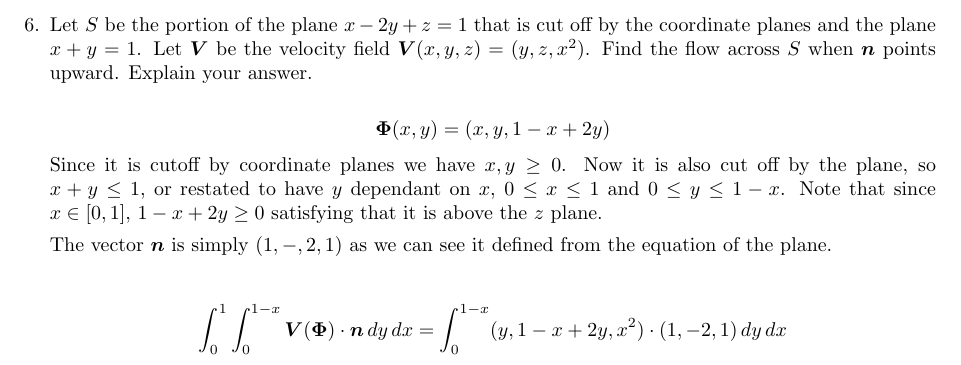
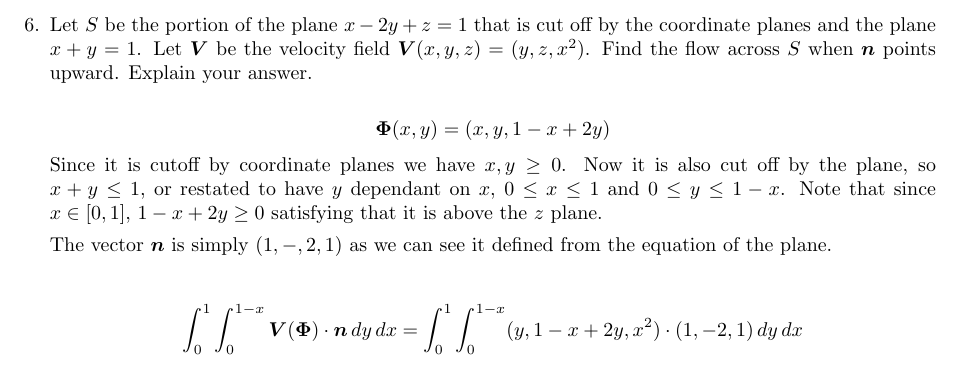
Before and after one commit to poonkeegan/school, a LaTeX document (matb42/a8.tex): part of page 8 of 10, cut so that both start at the same text. Compiled offline with pdfLaTeX.

Commit message:
Mon Mar 19 18:05:01 EDT 2018

```diff
--- a/matb42/a8.tex
+++ b/matb42/a8.tex
@@ -214,7 +214,7 @@ Mar 20th 2018}
     The vector $\boldsymbol n$ is simply $(1,-,2,1)$ as we can see it defined from the equation of the plane.
 
     \begin{align*}
-        \int_0^1 \int_0^{1-x} \boldsymbol V (\boldsymbol \Phi) \cdot \boldsymbol n \, dy \, dx &= \int_0^{1-x} (y,1-x+2y,x^2) \cdot (1, -2, 1) \, dy \, dx
+        \int_0^1 \int_0^{1-x} \boldsymbol V (\boldsymbol \Phi) \cdot \boldsymbol n \, dy \, dx &= \int_0^1 \int_0^{1-x} (y,1-x+2y,x^2) \cdot (1, -2, 1) \, dy \, dx
     \end{align*}
 
     \newpage
```
Also changed, not shown: matb42/a8.pdf.
